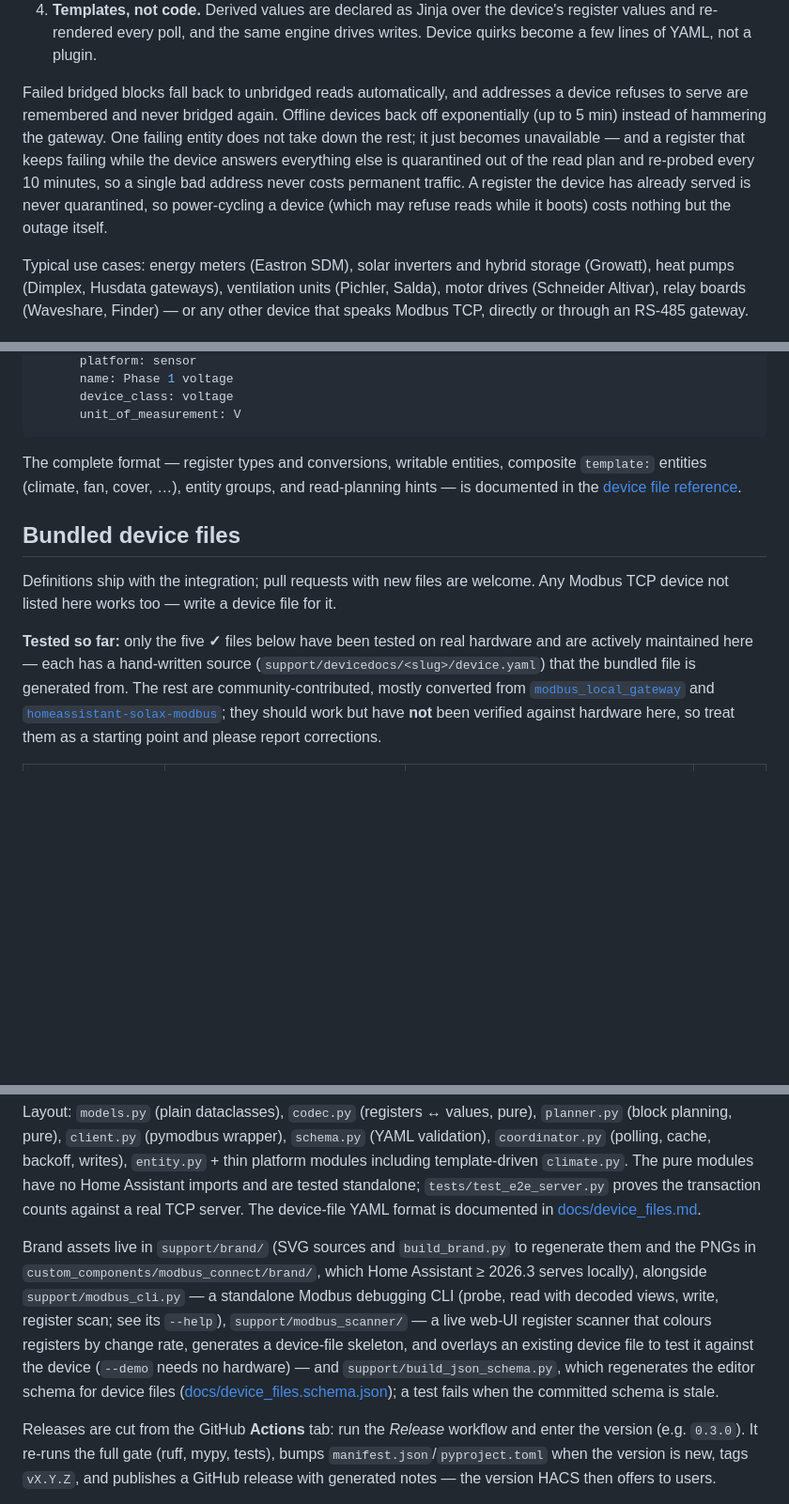
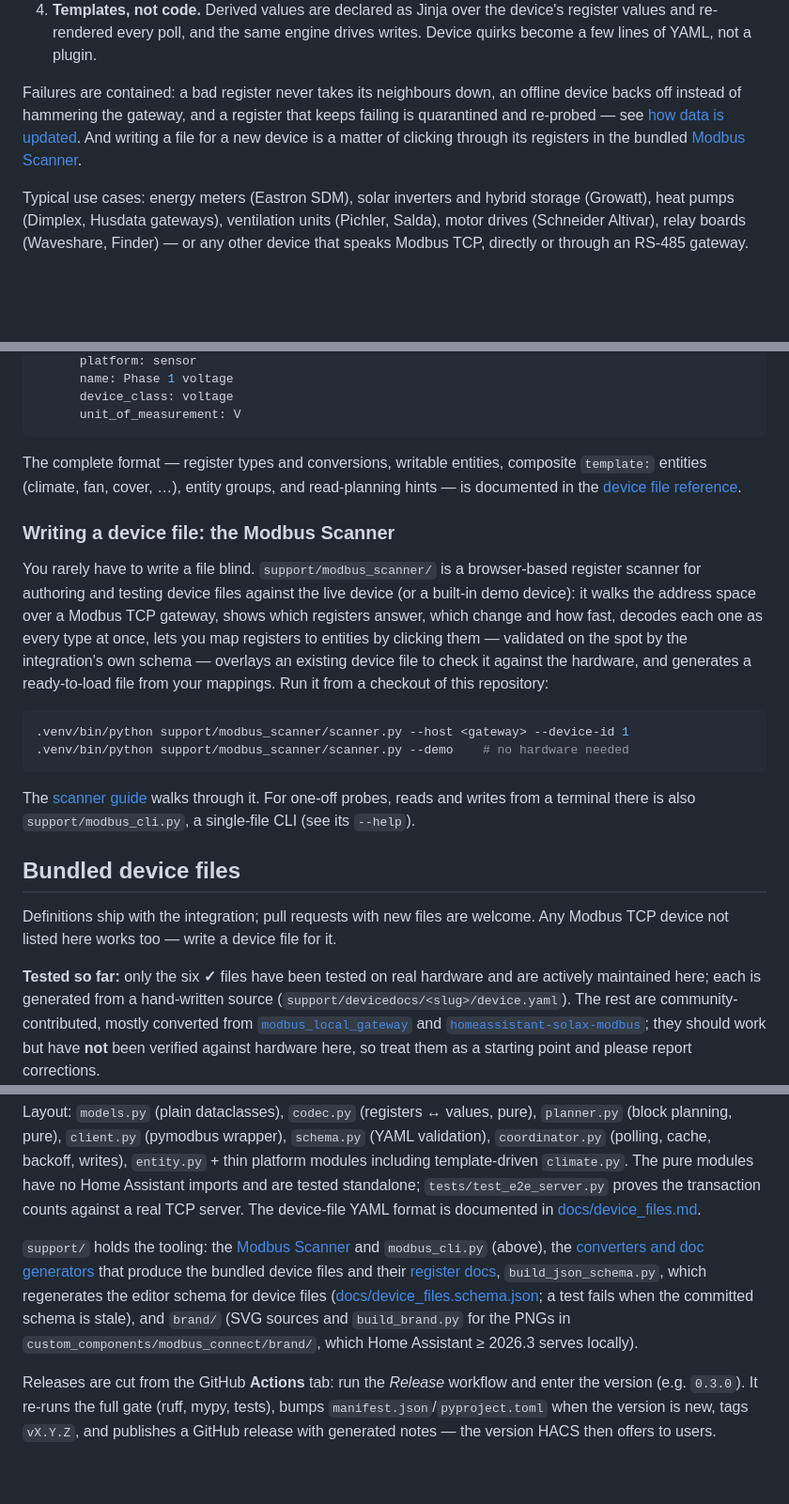
Before and after one commit to dmatscheko/modbus_connect, a Markdown page: README.md, 3 parts joined by grey strips. Shown at 94% size. Drawn GitHub-style; blank space fills up the shorter version.

Commit message:
readme: add the modbus scanner, fold the device docs into the device table, drop repeated failure-handling prose

````diff
--- a/README.md
+++ b/README.md
@@ -35,15 +35,12 @@ built around four ideas:
    device's register values and re-rendered every poll, and the same engine
    drives writes. Device quirks become a few lines of YAML, not a plugin.
 
-Failed bridged blocks fall back to unbridged reads automatically, and
-addresses a device refuses to serve are remembered and never bridged again.
-Offline devices back off exponentially (up to 5 min) instead of hammering the
-gateway. One failing entity does not take down the rest; it just becomes
-unavailable — and a register that keeps failing while the device answers
-everything else is quarantined out of the read plan and re-probed every
-10 minutes, so a single bad address never costs permanent traffic. A register
-the device has already served is never quarantined, so power-cycling a device
-(which may refuse reads while it boots) costs nothing but the outage itself.
+Failures are contained: a bad register never takes its neighbours down, an
+offline device backs off instead of hammering the gateway, and a register that
+keeps failing is quarantined and re-probed — see
+[how data is updated](#how-data-is-updated). And writing a file for a new
+device is a matter of clicking through its registers in the bundled
+[Modbus Scanner](#writing-a-device-file-the-modbus-scanner).
 
 Typical use cases: energy meters (Eastron SDM), solar inverters and hybrid
 storage (Growatt), heat pumps (Dimplex, Husdata gateways), ventilation units
@@ -117,16 +114,37 @@ composite `template:` entities (climate, fan, cover, …), entity groups, and
 read-planning hints — is documented in the
 [device file reference](docs/device_files.md).
 
+### Writing a device file: the Modbus Scanner
+
+You rarely have to write a file blind. `support/modbus_scanner/` is a
+browser-based register scanner for authoring and testing device files against
+the live device (or a built-in demo device): it walks the address space over a
+Modbus TCP gateway, shows which registers answer, which change and how fast,
+decodes each one as every type at once, lets you map registers to entities by
+clicking them — validated on the spot by the integration's own schema —
+overlays an existing device file to check it against the hardware, and
+generates a ready-to-load file from your mappings. Run it from a checkout of
+this repository:
+
+```bash
+.venv/bin/python support/modbus_scanner/scanner.py --host <gateway> --device-id 1
+.venv/bin/python support/modbus_scanner/scanner.py --demo    # no hardware needed
+```
+
+The [scanner guide](support/modbus_scanner/README.md) walks through it. For
+one-off probes, reads and writes from a terminal there is also
+`support/modbus_cli.py`, a single-file CLI (see its `--help`).
+
 ## Bundled device files
 
 Definitions ship with the integration; pull requests with new files are
 welcome. Any Modbus TCP device not listed here works too — write a device file
 for it.
 
-**Tested so far:** only the five **✓** files below have been tested on real
-hardware and are actively maintained here — each has a hand-written source
-(`support/devicedocs/<slug>/device.yaml`) that the bundled file is generated
-from. The rest are community-contributed, mostly converted from
+**Tested so far:** only the six **✓** files have been tested on real
+hardware and are actively maintained here; each is generated from a hand-written
+source (`support/devicedocs/<slug>/device.yaml`). The rest are
+community-contributed, mostly converted from
 [`modbus_local_gateway`](https://github.com/timlaing/modbus_local_gateway) and
 [`homeassistant-solax-modbus`](https://github.com/wills106/homeassistant-solax-modbus);
 they should work but have **not** been verified against hardware here, so treat
@@ -355,18 +385,14 @@ standalone; `tests/test_e2e_server.py` proves the transaction counts against
 a real TCP server. The device-file YAML format is documented in
 [docs/device_files.md](docs/device_files.md).
 
-Brand assets live in `support/brand/` (SVG sources and `build_brand.py` to
-regenerate them and the PNGs in `custom_components/modbus_connect/brand/`,
-which Home Assistant ≥ 2026.3 serves locally), alongside
-`support/modbus_cli.py` — a standalone Modbus debugging CLI (probe, read
-with decoded views, write, register scan; see its `--help`),
-`support/modbus_scanner/` — a live web-UI register scanner that colours
-registers by change rate, generates a device-file skeleton, and overlays an
-existing device file to test it against the device (`--demo` needs no
-hardware) — and
-`support/build_json_schema.py`, which regenerates the editor schema for
-device files ([docs/device_files.schema.json](docs/device_files.schema.json));
-a test fails when the committed schema is stale.
+`support/` holds the tooling: the [Modbus Scanner](support/modbus_scanner/README.md)
+and `modbus_cli.py` (above), the [converters and doc generators](support/converter/README.md)
+that produce the bundled device files and their [register docs](support/devicedocs/README.md),
+`build_json_schema.py`, which regenerates the editor schema for device files
+([docs/device_files.schema.json](docs/device_files.schema.json); a test fails
+when the committed schema is stale), and `brand/` (SVG sources and
+`build_brand.py` for the PNGs in `custom_components/modbus_connect/brand/`,
+which Home Assistant ≥ 2026.3 serves locally).
 
 Releases are cut from the GitHub **Actions** tab: run the *Release* workflow
 and enter the version (e.g. `0.3.0`). It re-runs the full gate (ruff, mypy,
````
Also changed, not shown: other parts of README.md (+40 -28 lines).
